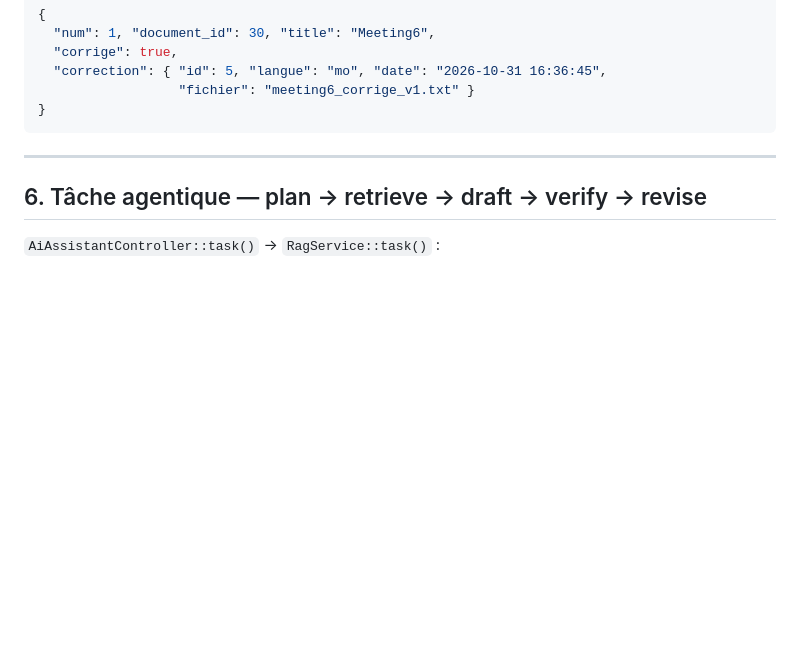
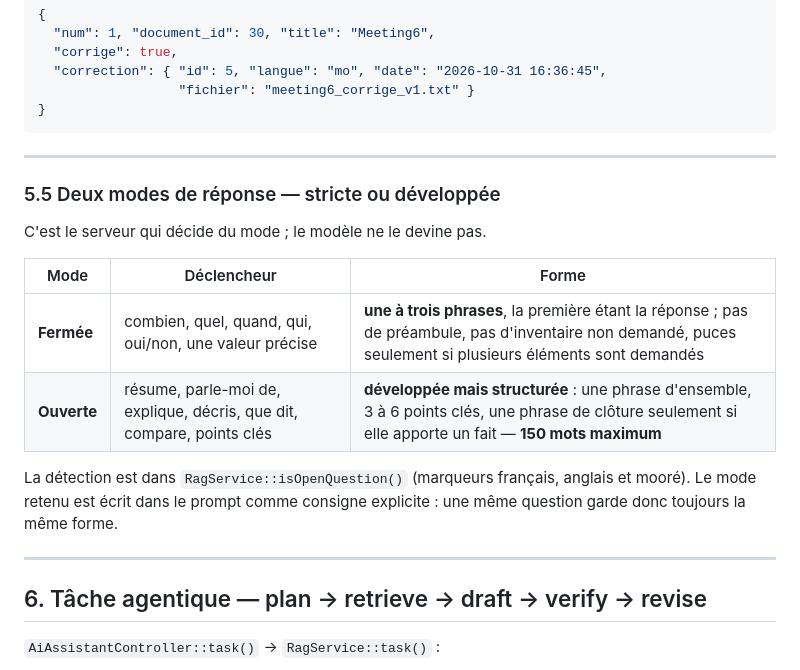
Before and after one commit to AnKBORE/ai-knowledge-workspace, a Markdown page: docs/ARCHITECTURE.fr.md, the part around the change. Rendered like a GitHub page; blank space fills up the shorter version.

Commit message:
Docs FR: add the answer-mode section that was missing from the French architecture file

```diff
--- a/docs/ARCHITECTURE.fr.md
+++ b/docs/ARCHITECTURE.fr.md
@@ -178,6 +178,20 @@ Chaque source exposée porte :
 
 ---
 
+### 5.5 Deux modes de réponse — stricte ou développée
+
+C'est le serveur qui décide du mode ; le modèle ne le devine pas.
+
+| Mode | Déclencheur | Forme |
+|---|---|---|
+| **Fermée** | combien, quel, quand, qui, oui/non, une valeur précise | **une à trois phrases**, la première étant la réponse ; pas de préambule, pas d'inventaire non demandé, puces seulement si plusieurs éléments sont demandés |
+| **Ouverte** | résume, parle-moi de, explique, décris, que dit, compare, points clés | **développée mais structurée** : une phrase d'ensemble, 3 à 6 points clés, une phrase de clôture seulement si elle apporte un fait — **150 mots maximum** |
+
+La détection est dans `RagService::isOpenQuestion()` (marqueurs français,
+anglais et mooré). Le mode retenu est écrit dans le prompt comme consigne
+explicite : une même question garde donc toujours la même forme.
+
+---
 ## 6. Tâche agentique — plan → retrieve → draft → verify → revise
 
 `AiAssistantController::task()` → `RagService::task()` :
```
